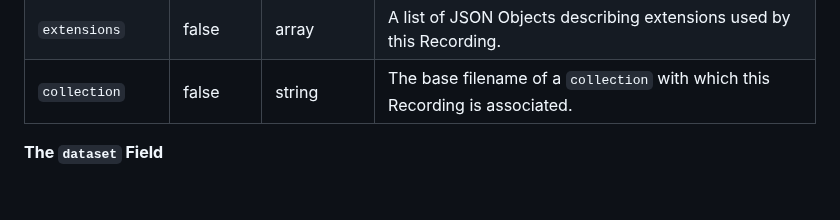
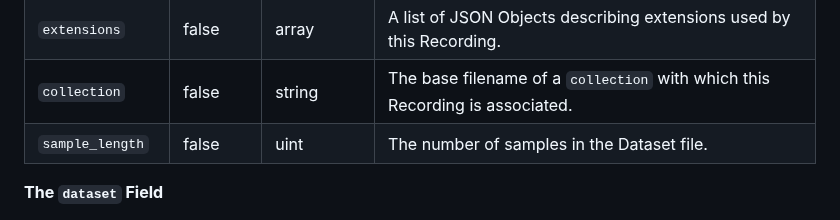
Before and after one commit to sigmf/SigMF, a Markdown page: sigmf-spec.md, the part around the change. Drawn GitHub-style; blank space fills up the shorter version.

Commit message:
Add sample_length

```diff
--- a/sigmf-spec.md
+++ b/sigmf-spec.md
@@ -364,6 +364,7 @@ Object:
 | `geolocation`   | false    | GeoJSON `point` Object | The location of the Recording system.|
 | `extensions`    | false    | array   | A list of JSON Objects describing extensions used by this Recording.|
 | `collection`    | false    | string  | The base filename of a `collection` with which this Recording is associated.|
+| `sample_length` | false    | uint    | The number of samples in the Dataset file.|
 
 **The `dataset` Field**
 
```
